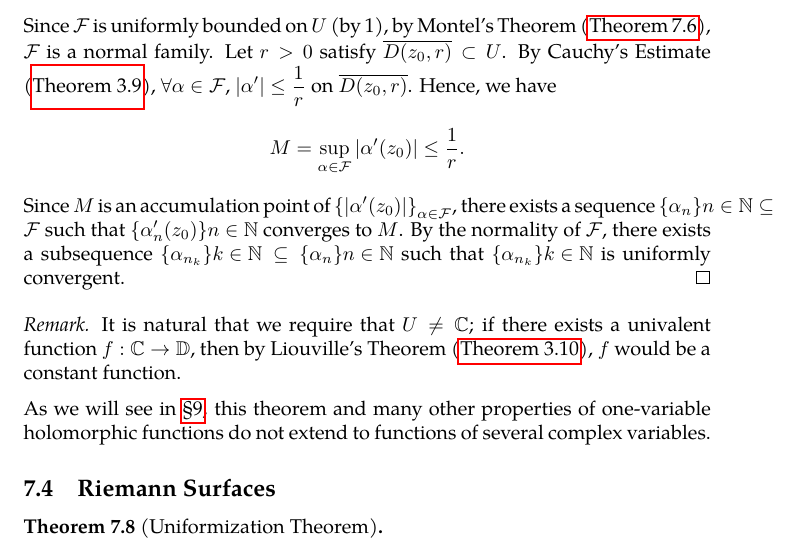
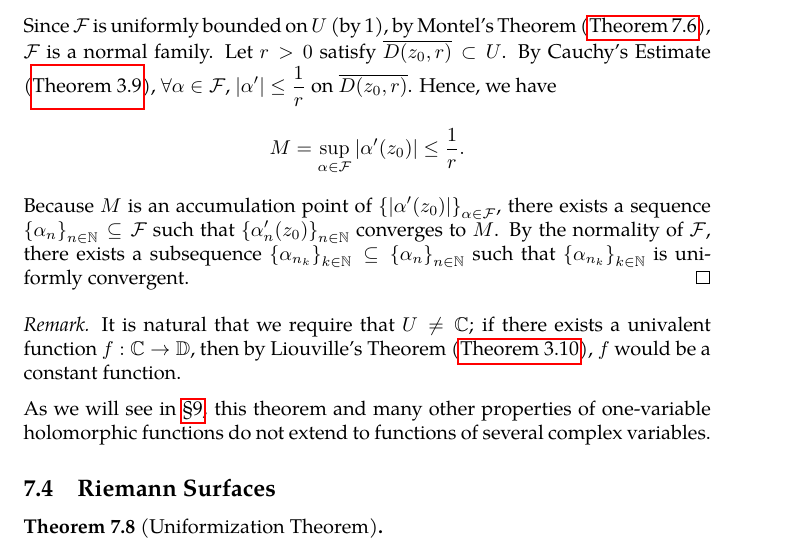
Before and after one commit to slipperking/complex-analysis-latex, a LaTeX document (main.tex): part of page 139 of 148, cut so that both start at the same text. Compiled offline with pdfLaTeX.

Commit message:
overleaf_to_git (Tue Aug  5 15:02:18 2025 -0700): update main.tex from r19004 to r19006

```diff
--- a/main.tex
+++ b/main.tex
@@ -3218,7 +3218,7 @@ The Riemann Mapping Theorem is one of the most profound results in complex analy
     To prove this assertion, observe that since \(z_0\in D(0,R)\), it follows that \(\forall z\in U\subseteq D(0,R)\), \(\abs{z-z_0}<2R\), and consequently, \(\abs{\frac{z-z_0}{2R}}<1\). Therefore, \[\alpha(z)=\frac{z-z_0}{2R}\] maps \(U\) to \(\mathbb{D}\), and it is linear and univalent. This shows that \(\alpha\in\mathcal{F}\). It is easy to prove that \(\mathcal{F}\) is infinite; any function in the form of \(z\mapsto\frac{z-z_0}{\zeta}\) for \(\zeta\geq2R\) also lies in \(\mathcal{F}\).
 
     Since \(\mathcal{F}\) is uniformly bounded on \(U\) (by 1), by Montel's Theorem (\autoref{thm:montel}), \(\mathcal{F}\) is a normal family. Let \(r>0\) satisfy \(\overline{D\qty(z_0,r)}\subset U\). By Cauchy's Estimate (\autoref{thm:cauchysestimate}), \(\forall \alpha\in\mathcal{F}\), \(\abs{\alpha'}\leq\frac{1}{r}\) on \(\overline{D\qty(z_0,r)}\). Hence, we have \[M=\sup_{\alpha\in\mathcal{F}}\abs{\alpha'\qty(z_0)}\leq\frac{1}{r}.\]
-    Since \(M\) is an accumulation point of \(\qty{\abs{\alpha'\qty(z_0)}}_{\alpha\in\mathcal{F}}\), there exists a sequence \(\qty{\alpha_n}{n\in\mathbb{N}}\subseteq\mathcal{F}\) such that \(\qty{\alpha'_n\qty(z_0)}{n\in\mathbb{N}}\) converges to \(M\). By the normality of \(\mathcal{F}\), there exists a subsequence \(\qty{\alpha_{n_k}}{k\in\mathbb{N}}\subseteq\qty{\alpha_n}{n\in\mathbb{N}}\) such that \(\qty{\alpha_{n_k}}{k\in\mathbb{N}}\) is uniformly convergent.
+    Because \(M\) is an accumulation point of \(\qty{\abs{\alpha'\qty(z_0)}}_{\alpha\in\mathcal{F}}\), there exists a sequence \(\qty{\alpha_n}_{n\in\mathbb{N}}\subseteq\mathcal{F}\) such that \(\qty{\alpha'_n\qty(z_0)}_{n\in\mathbb{N}}\) converges to \(M\). By the normality of \(\mathcal{F}\), there exists a subsequence \(\qty{\alpha_{n_k}}_{k\in\mathbb{N}}\subseteq\qty{\alpha_n}_{n\in\mathbb{N}}\) such that \(\qty{\alpha_{n_k}}_{k\in\mathbb{N}}\) is uniformly convergent.
 \end{proof}
 \begin{remark}
     It is natural that we require that \(U\neq\mathbb{C}\); if there exists a univalent function \(f:\mathbb{C}\to\mathbb{D}\), then by Liouville's Theorem (\autoref{thm:liouville}), \(f\) would be a constant function.
```
